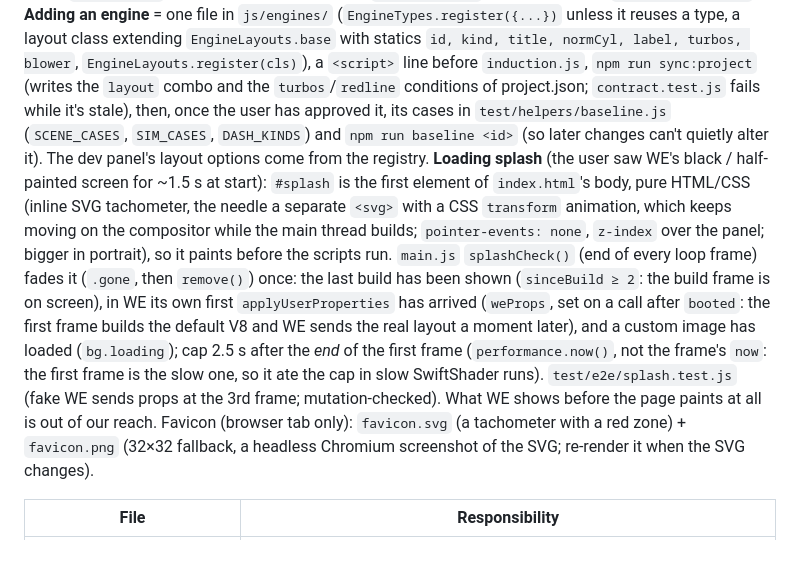
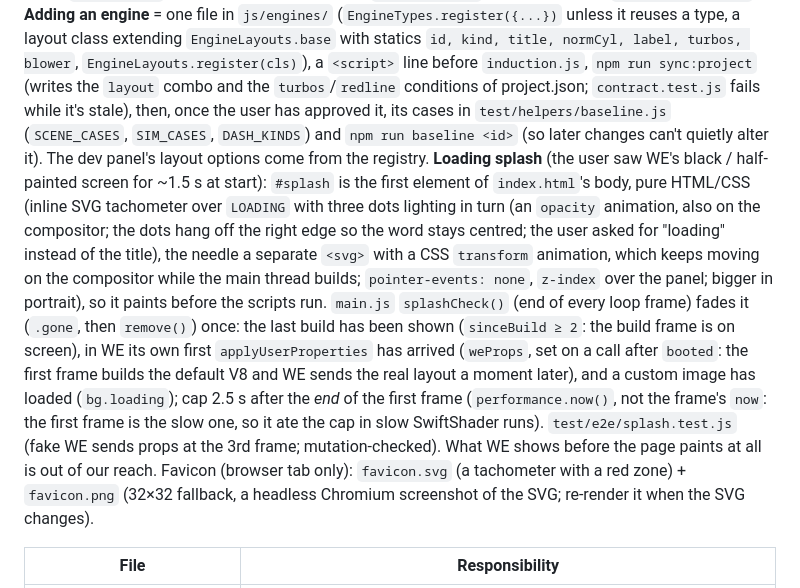
Before and after one commit to wladbelsky/music-engine, a Markdown page: CLAUDE.md, the part around the change. GitHub-like rendering; blank space fills up the shorter version.

Commit message:
CLAUDE.md: the splash's LOADING caption
Co-Authored-By: Claude Opus 5.5 <noreply@anthropic.com>
Claude-Session: https://claude.ai/code/session_0116Z8M27uHenKkxbDJQsfty

```diff
--- a/CLAUDE.md
+++ b/CLAUDE.md
@@ -15,7 +15,7 @@ The dashboard has a tachometer with shift lights, temp and boost gauges, 8 lamps
 Load order in `index.html`: `three.min.js → audio.js → sim.js → fx.js → engine3d.js → layout.js → piston.js → piston-layouts.js → steam.js → jet.js → electric.js → marine.js → rocket.js → induction.js → dash.js → bg.js → media.js → odometer.js → main.js`.
 Each file is an IIFE exporting a class to `window`. `js/core/` knows no engine by name; every engine lives in `js/engines/` and registers itself (`EngineTypes` for behaviour + instruments, `EngineLayouts` for the 3D model; `js/core/layout.js`).
 **Adding an engine** = one file in `js/engines/` (`EngineTypes.register({...})` unless it reuses a type, a layout class extending `EngineLayouts.base` with statics `id, kind, title, normCyl, label, turbos, blower`, `EngineLayouts.register(cls)`), a `<script>` line before `induction.js`, `npm run sync:project` (writes the `layout` combo and the `turbos`/`redline` conditions of project.json; `contract.test.js` fails while it's stale), then, once the user has approved it, its cases in `test/helpers/baseline.js` (`SCENE_CASES`, `SIM_CASES`, `DASH_KINDS`) and `npm run baseline <id>` (so later changes can't quietly alter it). The dev panel's layout options come from the registry.
-**Loading splash** (the user saw WE's black / half-painted screen for ~1.5 s at start): `#splash` is the first element of `index.html`'s body, pure HTML/CSS (inline SVG tachometer, the needle a separate `<svg>` with a CSS `transform` animation, which keeps moving on the compositor while the main thread builds; `pointer-events: none`, `z-index` over the panel; bigger in portrait), so it paints before the scripts run. `main.js` `splashCheck()` (end of every loop frame) fades it (`.gone`, then `remove()`) once: the last build has been shown (`sinceBuild ≥ 2`: the build frame is on screen), in WE its own first `applyUserProperties` has arrived (`weProps`, set on a call after `booted`: the first frame builds the default V8 and WE sends the real layout a moment later), and a custom image has loaded (`bg.loading`); cap 2.5 s after the *end* of the first frame (`performance.now()`, not the frame's `now`: the first frame is the slow one, so it ate the cap in slow SwiftShader runs). `test/e2e/splash.test.js` (fake WE sends props at the 3rd frame; mutation-checked). What WE shows before the page paints at all is out of our reach.
+**Loading splash** (the user saw WE's black / half-painted screen for ~1.5 s at start): `#splash` is the first element of `index.html`'s body, pure HTML/CSS (inline SVG tachometer over `LOADING` with three dots lighting in turn (an `opacity` animation, also on the compositor; the dots hang off the right edge so the word stays centred; the user asked for "loading" instead of the title), the needle a separate `<svg>` with a CSS `transform` animation, which keeps moving on the compositor while the main thread builds; `pointer-events: none`, `z-index` over the panel; bigger in portrait), so it paints before the scripts run. `main.js` `splashCheck()` (end of every loop frame) fades it (`.gone`, then `remove()`) once: the last build has been shown (`sinceBuild ≥ 2`: the build frame is on screen), in WE its own first `applyUserProperties` has arrived (`weProps`, set on a call after `booted`: the first frame builds the default V8 and WE sends the real layout a moment later), and a custom image has loaded (`bg.loading`); cap 2.5 s after the *end* of the first frame (`performance.now()`, not the frame's `now`: the first frame is the slow one, so it ate the cap in slow SwiftShader runs). `test/e2e/splash.test.js` (fake WE sends props at the 3rd frame; mutation-checked). What WE shows before the page paints at all is out of our reach.
 Favicon (browser tab only): `favicon.svg` (a tachometer with a red zone) + `favicon.png` (32×32 fallback, a headless Chromium screenshot of the SVG; re-render it when the SVG changes).
 
 | File | Responsibility |
```
